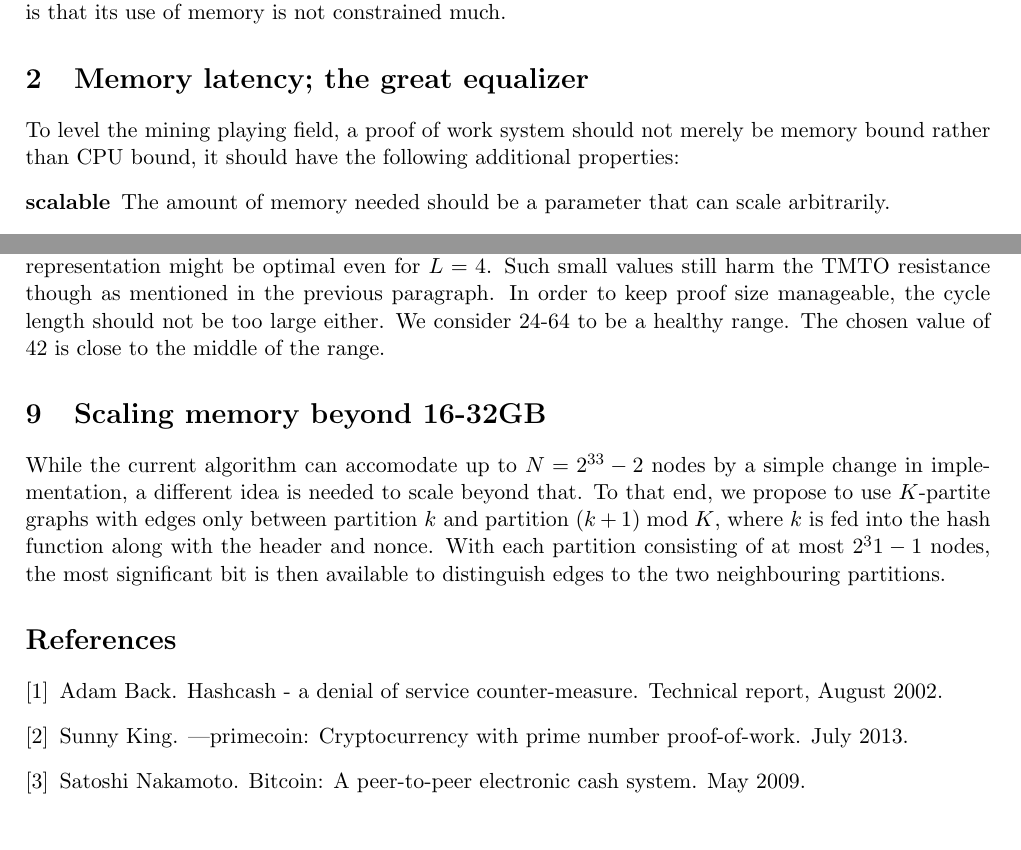
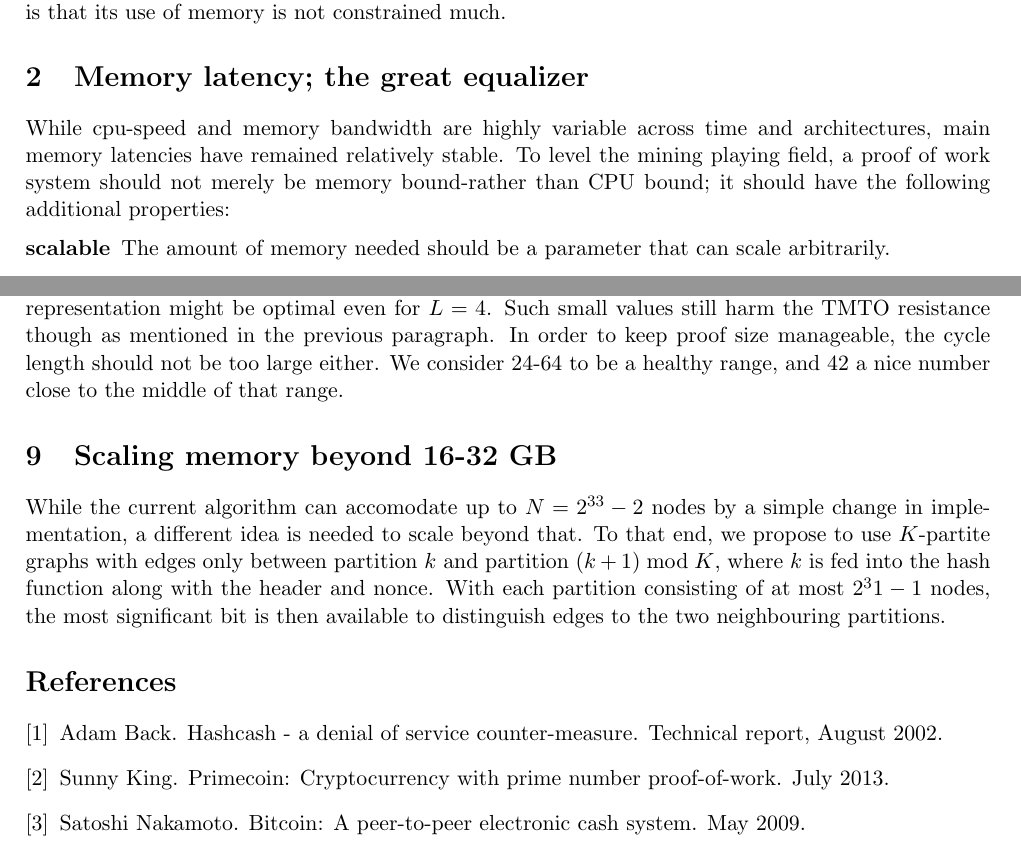
Before and after one commit to tromp/cuckoo, a LaTeX document (cuckoo.tex): two parts of pages 1 and 3 of 6, joined at a grey line, cut so that both start at the same text. Compiled offline with pdfLaTeX.

Commit message:
minor rewrite

```diff
--- a/cuckoo.tex
+++ b/cuckoo.tex
@@ -44,8 +44,10 @@ pseudo-primality tests to remaining candidates. The most efficient implementatio
 A downside to primecoin is that its use of memory is not constrained much.
 
 \section{Memory latency; the great equalizer}
-To level the mining playing field, a proof of work system should not merely be memory bound rather
-than CPU bound, it should have the following additional properties:
+While cpu-speed and memory bandwidth are highly variable across time and architectures, main memory latencies
+have remained relatively stable.
+To level the mining playing field, a proof of work system should not merely be memory bound-rather
+than CPU bound; it should have the following additional properties:
 \begin{description}
 \item[scalable] The amount of memory needed should be a parameter that can scale arbitrarily.
 \item[linear] The number of memory accesses should be linear in the amount---on average,
@@ -144,9 +146,9 @@ for which a Bloom filter would be very effective, as would Rainbow tables.
 It seems however that the Cuckoo representation might be optimal even for $L=4$.
 Such small values still harm the TMTO resistance though as mentioned in the previous paragraph.
 In order to keep proof size manageable, the cycle length should not be too large either.
-We consider 24-64 to be a healthy range. The chosen value of 42 is close to the middle of the range.
+We consider 24-64 to be a healthy range, and 42 a nice number close to the middle of that range.
 
-\section{Scaling memory beyond 16-32GB}
+\section{Scaling memory beyond 16-32 GB}
 While the current algorithm can accomodate up to $N=2^{33}-2$ nodes by a simple change
 in implementation, a different idea is needed to scale beyond that.
 To that end, we propose to use $K$-partite graphs with edges only between partition $k$ and partition $(k+1) \bmod K$,
```
Also changed, not shown: cuckoo.bib (+1 -1 lines), cuckoo.pdf.
